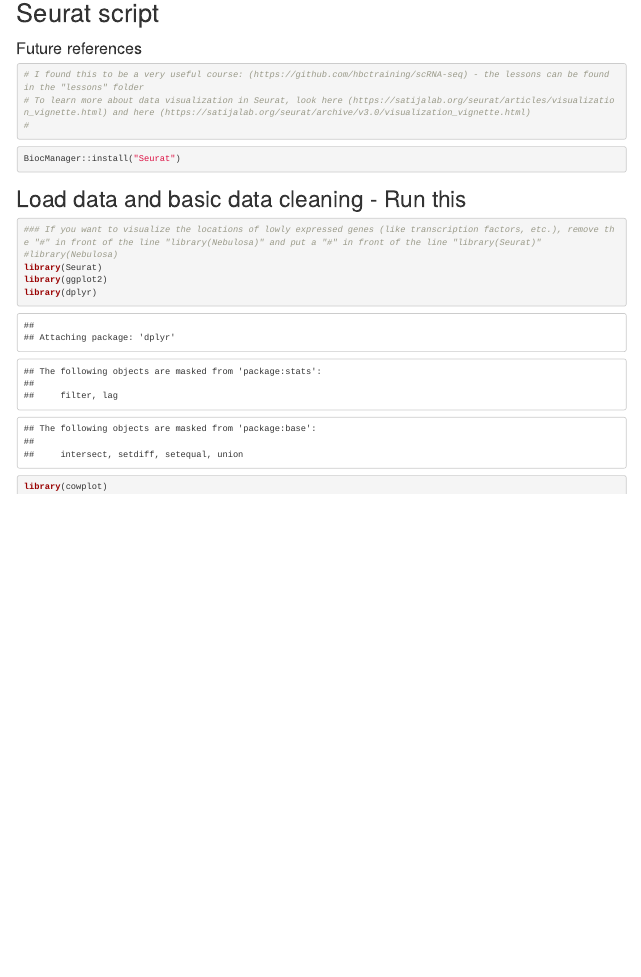
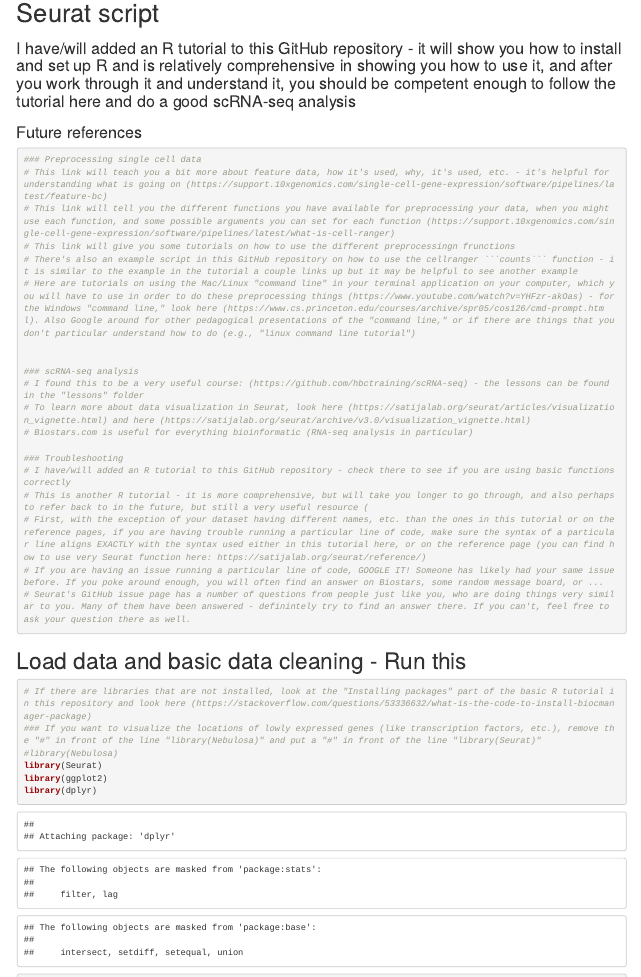
Before and after one commit to Aaronpresser/scRNA-seq-Tutorial, an R Markdown document (Seurat_script.Rmd): the page in a window 1100 px wide, from its top. Rendered offline with R 4.5, knitr and Pandoc, with nearby package versions; some code elsewhere in the file could not run offline.

Commit message:
Update Seurat_script.Rmd

````diff
--- a/Seurat_script.Rmd
+++ b/Seurat_script.Rmd
@@ -2,16 +2,30 @@
 title: 'Lesniak Lab (Aaron Presser): Peng''s siRNA therapy - Seurat script'
 output: html_document
 ---
+### I have/will added an R tutorial to this GitHub repository - it will show you how to install and set up R and is relatively comprehensive in showing you how to use it, and after you work through it and understand it, you should be competent enough to follow the tutorial here and do a good scRNA-seq analysis
+
 ### Future references
 ```{r}
+### Preprocessing single cell data
+# This link will teach you a bit more about feature data, how it's used, why, it's used, etc. - it's helpful for understanding what is going on (https://support.10xgenomics.com/single-cell-gene-expression/software/pipelines/latest/feature-bc)
+# This link will tell you the different functions you have available for preprocessing your data, when you might use each function, and some possible arguments you can set for each function (https://support.10xgenomics.com/single-cell-gene-expression/software/pipelines/latest/what-is-cell-ranger)
+# This link will give you some tutorials on how to use the different preprocessingn frunctions
+# There's also an example script in this GitHub repository on how to use the cellranger ```counts``` function - it is similar to the example in the tutorial a couple links up but it may be helpful to see another example
+# Here are tutorials on using the Mac/Linux "command line" in your terminal application on your computer, which you will have to use in order to do these preprocessing things (https://www.youtube.com/watch?v=YHFzr-akOas) - for the Windows "command line," look here (https://www.cs.princeton.edu/courses/archive/spr05/cos126/cmd-prompt.html). Also Google around for other pedagogical presentations of the "command line," or if there are things that you don't particular understand how to do (e.g., "linux command line tutorial")
+
+
+### scRNA-seq analysis
 # I found this to be a very useful course: (https://github.com/hbctraining/scRNA-seq) - the lessons can be found in the "lessons" folder
 # To learn more about data visualization in Seurat, look here (https://satijalab.org/seurat/articles/visualization_vignette.html) and here (https://satijalab.org/seurat/archive/v3.0/visualization_vignette.html)
-#
+# Biostars.com is useful for everything bioinformatic (RNA-seq analysis in particular)
 
-```
+### Troubleshooting
+# I have/will added an R tutorial to this GitHub repository - check there to see if you are using basic functions correctly
+# This is another R tutorial - it is more comprehensive, but will take you longer to go through, and also perhaps to refer back to in the future, but still a very useful resource (
+# First, with the exception of your dataset having different names, etc. than the ones in this tutorial or on the reference pages, if you are having trouble running a particular line of code, make sure the syntax of a particular line aligns EXACTLY with the syntax used either in this tutorial here, or on the reference page (you can find how to use very Seurat function here: https://satijalab.org/seurat/reference/)
+# If you are having an issue running a particular line of code, GOOGLE IT! Someone has likely had your same issue before. If you poke around enough, you will often find an answer on Biostars, some random message board, or ...
+# Seurat's GitHub issue page has a number of questions from people just like you, who are doing things very similar to you. Many of them have been answered - definintely try to find an answer there. If you can't, feel free to ask your question there as well.
 
-```{r}
-BiocManager::install("Seurat")
 ```
 
 
````
Also changed, not shown: Seurat_script.Rmd (1 more changed lines).
